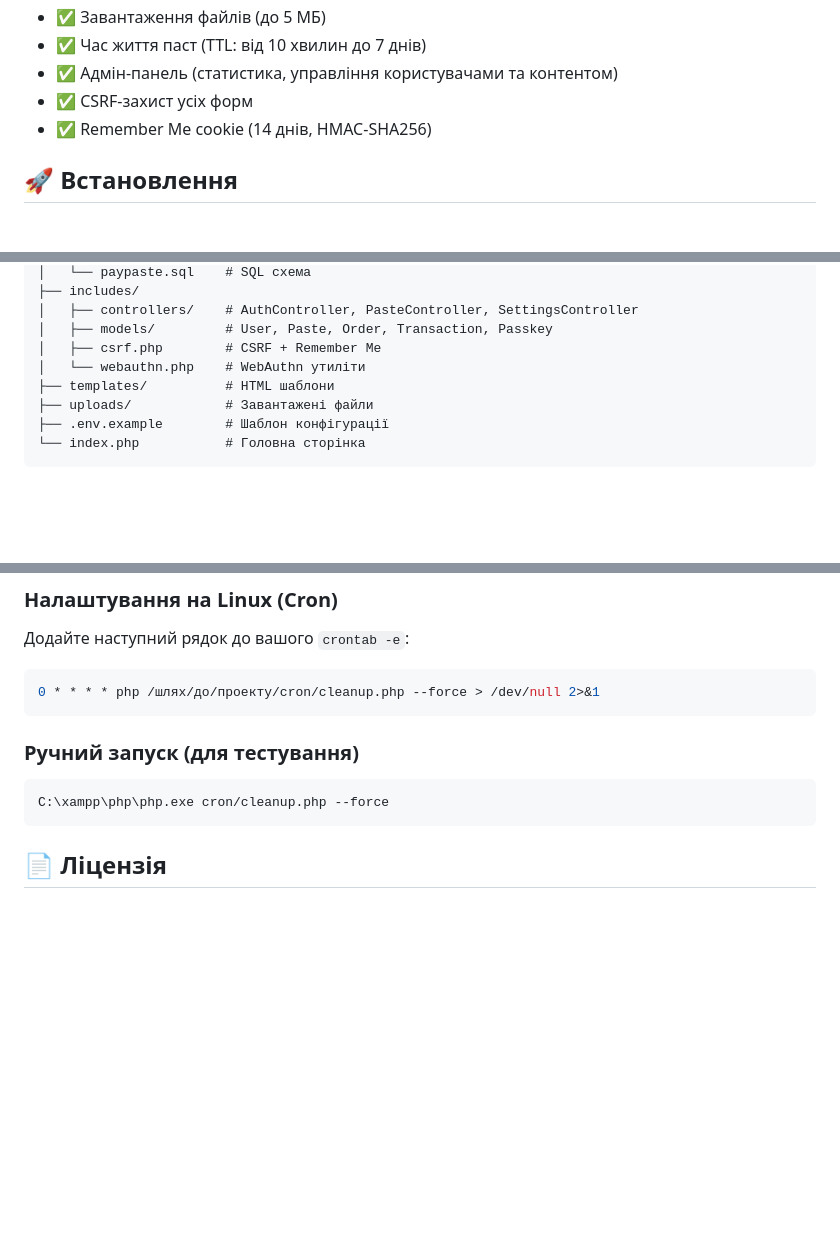
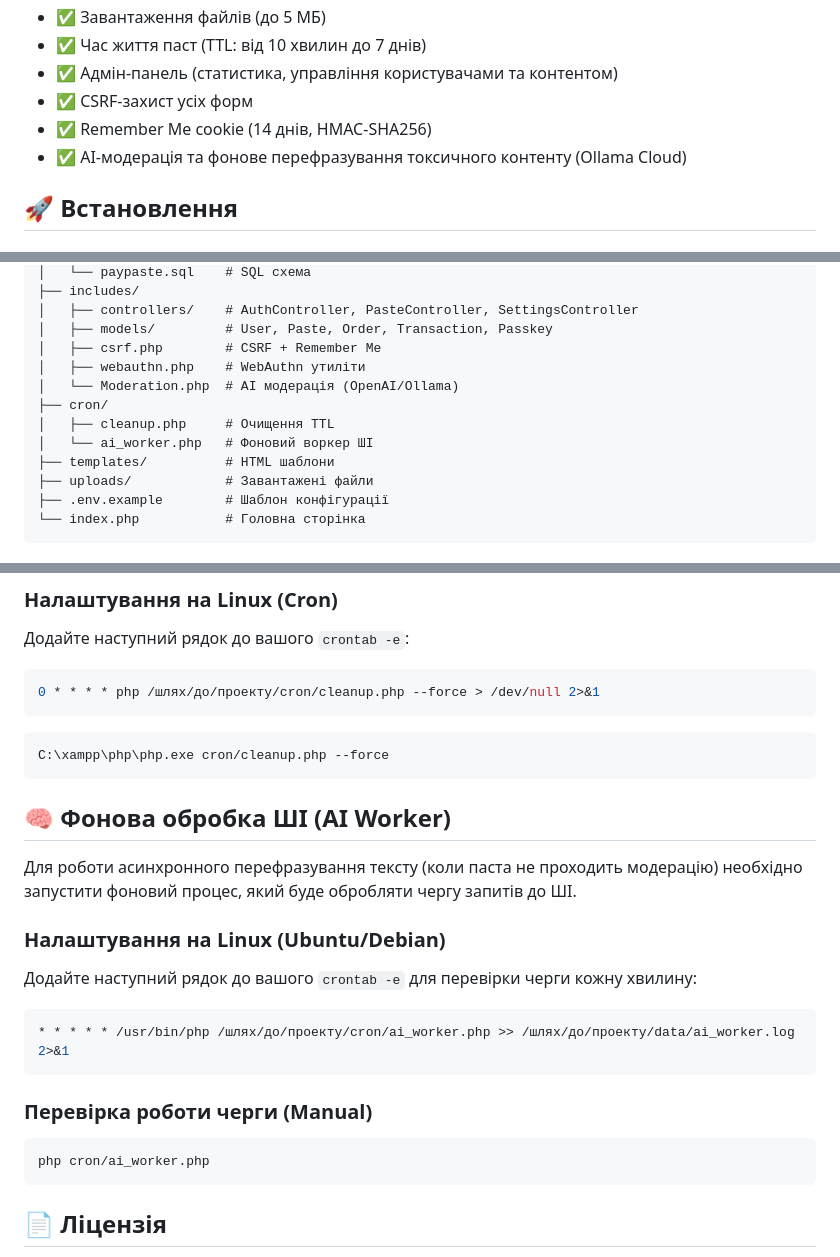
Before and after one commit to DimDevOff/PayPaste, a Markdown page: README.md, 3 parts joined by grey strips. Rendered like a GitHub page; blank space fills up the shorter version.

Commit message:
оновив README

````diff
--- a/README.md
+++ b/README.md
@@ -21,6 +21,7 @@
 - ✅ Адмін-панель (статистика, управління користувачами та контентом)
 - ✅ CSRF-захист усіх форм
 - ✅ Remember Me cookie (14 днів, HMAC-SHA256)
+- ✅ AI-модерація та фонове перефразування токсичного контенту (Ollama Cloud)
 
 ## 🚀 Встановлення
 
@@ -74,7 +75,11 @@
 │   ├── controllers/    # AuthController, PasteController, SettingsController
 │   ├── models/         # User, Paste, Order, Transaction, Passkey
 │   ├── csrf.php        # CSRF + Remember Me
-│   └── webauthn.php    # WebAuthn утиліти
+│   ├── webauthn.php    # WebAuthn утиліти
+│   └── Moderation.php  # AI модерація (OpenAI/Ollama)
+├── cron/
+│   ├── cleanup.php     # Очищення TTL
+│   └── ai_worker.php   # Фоновий воркер ШІ
 ├── templates/          # HTML шаблони
 ├── uploads/            # Завантажені файли
 ├── .env.example        # Шаблон конфігурації
@@ -103,10 +108,26 @@ Register-ScheduledTask -Action $action -Trigger $trigger -TaskName "PayPaste_Cle
 0 * * * * php /шлях/до/проекту/cron/cleanup.php --force > /dev/null 2>&1
 ```
 
-### Ручний запуск (для тестування)
+```bash
+C:\xampp\php\php.exe cron/cleanup.php --force
+```
+
+## 🧠 Фонова обробка ШІ (AI Worker)
+
+Для роботи асинхронного перефразування тексту (коли паста не проходить модерацію) необхідно запустити фоновий процес, який буде обробляти чергу запитів до ШІ.
+
+### Налаштування на Linux (Ubuntu/Debian)
+
+Додайте наступний рядок до вашого `crontab -e` для перевірки черги кожну хвилину:
 
 ```bash
-C:\xampp\php\php.exe cron/cleanup.php --force
+* * * * * /usr/bin/php /шлях/до/проекту/cron/ai_worker.php >> /шлях/до/проекту/data/ai_worker.log 2>&1
+```
+
+### Перевірка роботи черги (Manual)
+
+```bash
+php cron/ai_worker.php
 ```
 
 ## 📄 Ліцензія
````
